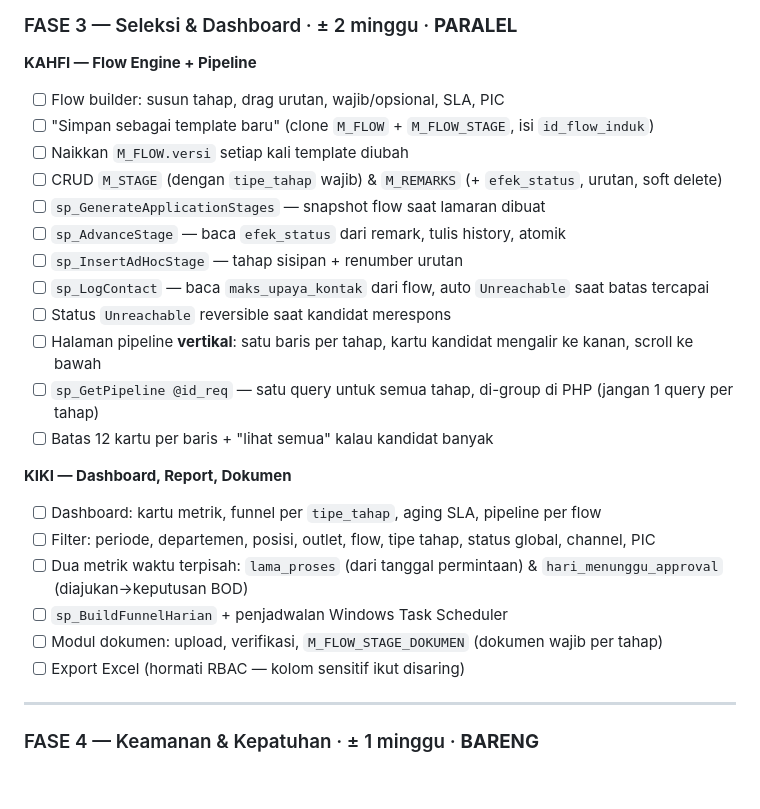
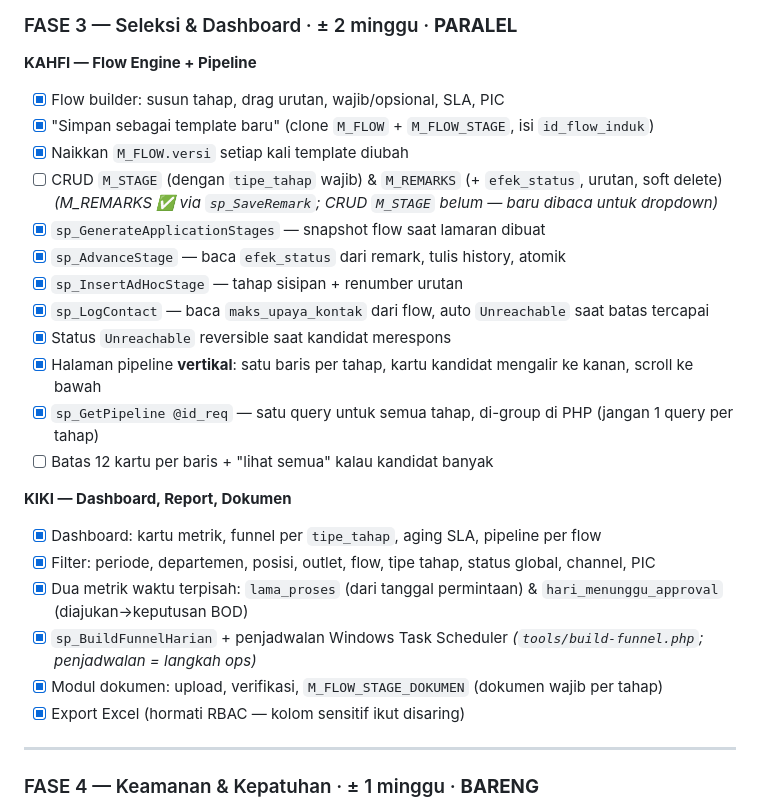
Before and after one commit to GoRPGdev/e-recruitmentRPG, a Markdown page: docs/RENCANA_DEVELOPMENT.md, the part around one of its changes. Drawn GitHub-style; blank space fills up the shorter version.

```diff
--- a/docs/RENCANA_DEVELOPMENT.md
+++ b/docs/RENCANA_DEVELOPMENT.md
@@ -351,26 +351,26 @@ Pembagian di bawah bisa ditukar sesuai preferensi — yang penting jangan dua or
 ### FASE 3 — Seleksi & Dashboard · ± 2 minggu · **PARALEL**
 
 **KAHFI — Flow Engine + Pipeline**
-- [ ] Flow builder: susun tahap, drag urutan, wajib/opsional, SLA, PIC
-- [ ] "Simpan sebagai template baru" (clone `M_FLOW` + `M_FLOW_STAGE`, isi `id_flow_induk`)
-- [ ] Naikkan `M_FLOW.versi` setiap kali template diubah
-- [ ] CRUD `M_STAGE` (dengan `tipe_tahap` wajib) & `M_REMARKS` (+ `efek_status`, urutan, soft delete)
-- [ ] `sp_GenerateApplicationStages` — snapshot flow saat lamaran dibuat
-- [ ] `sp_AdvanceStage` — baca `efek_status` dari remark, tulis history, atomik
-- [ ] `sp_InsertAdHocStage` — tahap sisipan + renumber urutan
-- [ ] `sp_LogContact` — baca `maks_upaya_kontak` dari flow, auto `Unreachable` saat batas tercapai
-- [ ] Status `Unreachable` reversible saat kandidat merespons
-- [ ] Halaman pipeline **vertikal**: satu baris per tahap, kartu kandidat mengalir ke kanan, scroll ke bawah
-- [ ] `sp_GetPipeline @id_req` — satu query untuk semua tahap, di-group di PHP (jangan 1 query per tahap)
+- [x] Flow builder: susun tahap, drag urutan, wajib/opsional, SLA, PIC
+- [x] "Simpan sebagai template baru" (clone `M_FLOW` + `M_FLOW_STAGE`, isi `id_flow_induk`)
+- [x] Naikkan `M_FLOW.versi` setiap kali template diubah
+- [ ] CRUD `M_STAGE` (dengan `tipe_tahap` wajib) & `M_REMARKS` (+ `efek_status`, urutan, soft delete) _(M_REMARKS ✅ via `sp_SaveRemark`; CRUD `M_STAGE` belum — baru dibaca untuk dropdown)_
+- [x] `sp_GenerateApplicationStages` — snapshot flow saat lamaran dibuat
+- [x] `sp_AdvanceStage` — baca `efek_status` dari remark, tulis history, atomik
+- [x] `sp_InsertAdHocStage` — tahap sisipan + renumber urutan
+- [x] `sp_LogContact` — baca `maks_upaya_kontak` dari flow, auto `Unreachable` saat batas tercapai
+- [x] Status `Unreachable` reversible saat kandidat merespons
+- [x] Halaman pipeline **vertikal**: satu baris per tahap, kartu kandidat mengalir ke kanan, scroll ke bawah
+- [x] `sp_GetPipeline @id_req` — satu query untuk semua tahap, di-group di PHP (jangan 1 query per tahap)
 - [ ] Batas 12 kartu per baris + "lihat semua" kalau kandidat banyak
 
 **KIKI — Dashboard, Report, Dokumen**
-- [ ] Dashboard: kartu metrik, funnel per `tipe_tahap`, aging SLA, pipeline per flow
-- [ ] Filter: periode, departemen, posisi, outlet, flow, tipe tahap, status global, channel, PIC
-- [ ] Dua metrik waktu terpisah: `lama_proses` (dari tanggal permintaan) & `hari_menunggu_approval` (diajukan→keputusan BOD)
-- [ ] `sp_BuildFunnelHarian` + penjadwalan Windows Task Scheduler
-- [ ] Modul dokumen: upload, verifikasi, `M_FLOW_STAGE_DOKUMEN` (dokumen wajib per tahap)
-- [ ] Export Excel (hormati RBAC — kolom sensitif ikut disaring)
+- [x] Dashboard: kartu metrik, funnel per `tipe_tahap`, aging SLA, pipeline per flow
+- [x] Filter: periode, departemen, posisi, outlet, flow, tipe tahap, status global, channel, PIC
+- [x] Dua metrik waktu terpisah: `lama_proses` (dari tanggal permintaan) & `hari_menunggu_approval` (diajukan→keputusan BOD)
+- [x] `sp_BuildFunnelHarian` + penjadwalan Windows Task Scheduler _(`tools/build-funnel.php`; penjadwalan = langkah ops)_
+- [x] Modul dokumen: upload, verifikasi, `M_FLOW_STAGE_DOKUMEN` (dokumen wajib per tahap)
+- [x] Export Excel (hormati RBAC — kolom sensitif ikut disaring)
 
 ---
 
```
Also changed, not shown: other parts of docs/RENCANA_DEVELOPMENT.md (+39 -39 lines).
